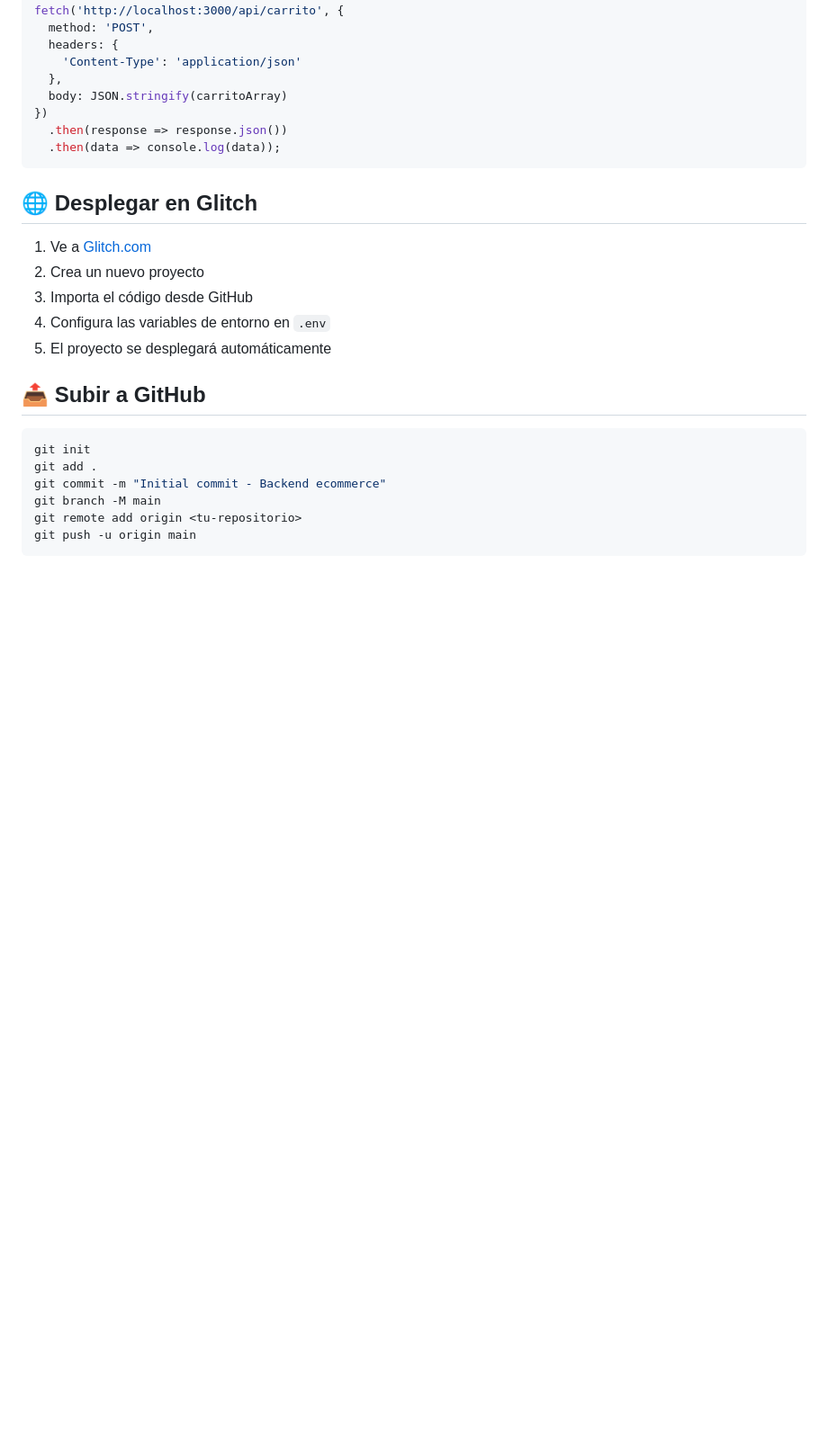
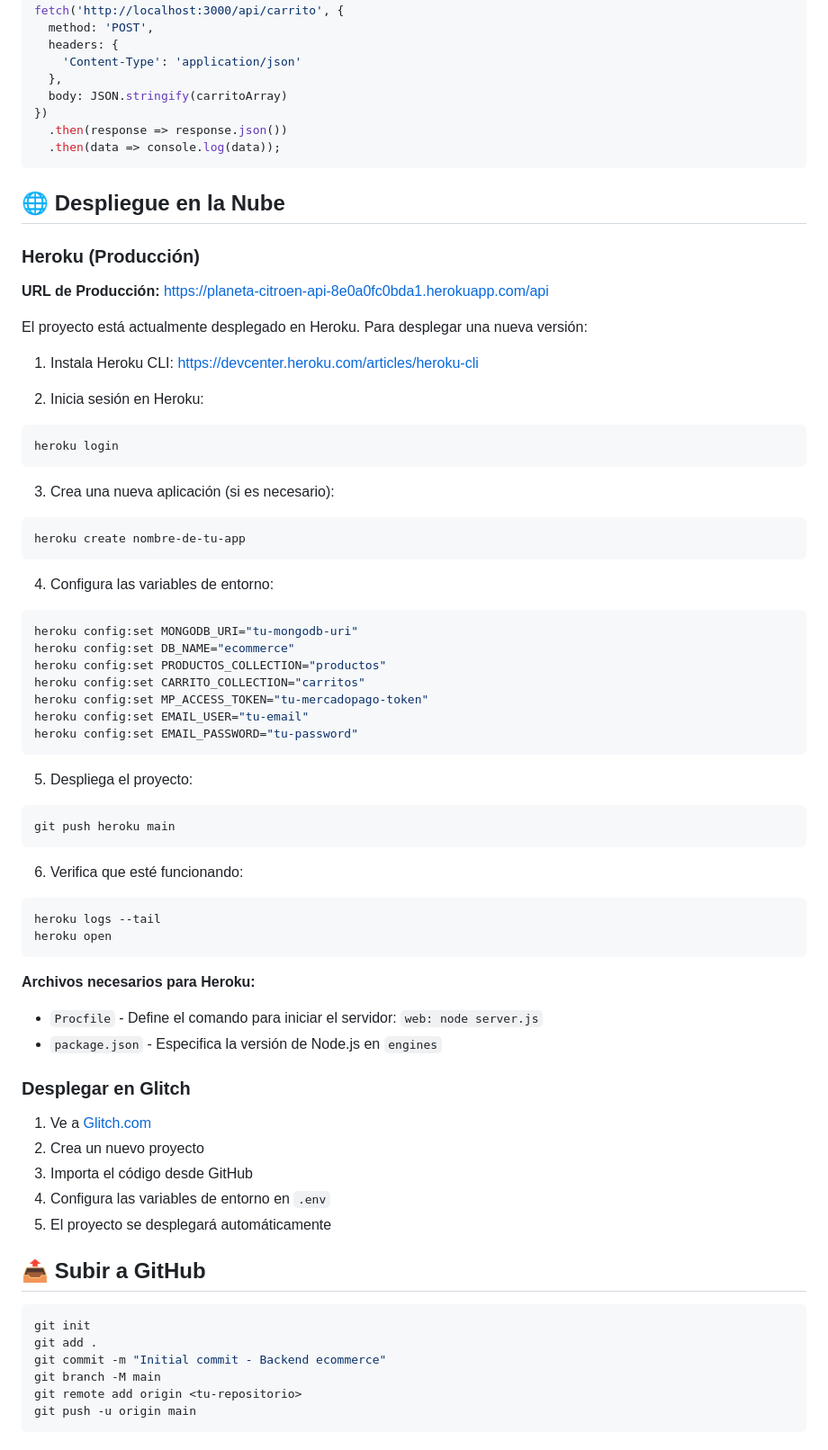
Before and after one commit to Fiore20023/ecommerceTerceraParte, a Markdown page: README.md, the part around the change. Shown at 90% size. GitHub-like rendering; blank space fills up the shorter version.

Commit message:
Add Heroku deployment documentation to README and GUIA-DESPLIEGUE
Co-authored-by: Fiore20023 <112399159+Fiore20023@users.noreply.github.com>

````diff
--- a/README.md
+++ b/README.md
@@ -162,7 +162,53 @@ fetch('http://localhost:3000/api/carrito', {
   .then(data => console.log(data));
 ```
 
-## 🌐 Desplegar en Glitch
+## 🌐 Despliegue en la Nube
+
+### Heroku (Producción)
+
+**URL de Producción:** https://planeta-citroen-api-8e0a0fc0bda1.herokuapp.com/api
+
+El proyecto está actualmente desplegado en Heroku. Para desplegar una nueva versión:
+
+1. Instala Heroku CLI: [https://devcenter.heroku.com/articles/heroku-cli](https://devcenter.heroku.com/articles/heroku-cli)
+
+2. Inicia sesión en Heroku:
+```bash
+heroku login
+```
+
+3. Crea una nueva aplicación (si es necesario):
+```bash
+heroku create nombre-de-tu-app
+```
+
+4. Configura las variables de entorno:
+```bash
+heroku config:set MONGODB_URI="tu-mongodb-uri"
+heroku config:set DB_NAME="ecommerce"
+heroku config:set PRODUCTOS_COLLECTION="productos"
+heroku config:set CARRITO_COLLECTION="carritos"
+heroku config:set MP_ACCESS_TOKEN="tu-mercadopago-token"
+heroku config:set EMAIL_USER="tu-email"
+heroku config:set EMAIL_PASSWORD="tu-password"
+```
+
+5. Despliega el proyecto:
+```bash
+git push heroku main
+```
+
+6. Verifica que esté funcionando:
+```bash
+heroku logs --tail
+heroku open
+```
+
+**Archivos necesarios para Heroku:**
+- `Procfile` - Define el comando para iniciar el servidor: `web: node server.js`
+- `package.json` - Especifica la versión de Node.js en `engines`
+
+### Desplegar en Glitch
 
 1. Ve a [Glitch.com](https://glitch.com)
 2. Crea un nuevo proyecto
````
Also changed, not shown: GUIA-DESPLIEGUE.md (+122 -6 lines).
